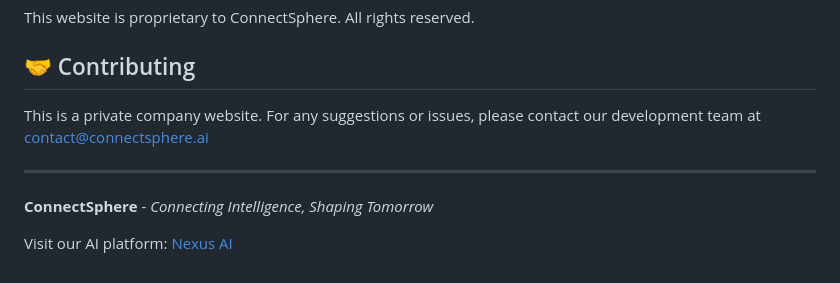
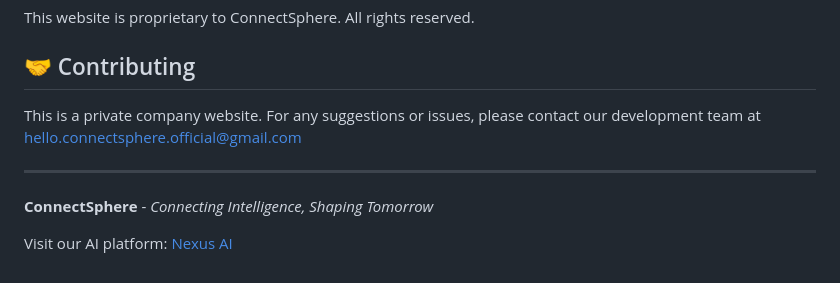
Before and after one commit to SarthakMitra323/ConnectSphere-Official-Page, a Markdown page: README.md, the part around the change. Drawn GitHub-style.

Commit message:
Update README.md with new content and formatting

```diff
--- a/README.md
+++ b/README.md
@@ -146,10 +146,11 @@ This website is proprietary to ConnectSphere. All rights reserved.
 
 ## 🤝 Contributing
 
-This is a private company website. For any suggestions or issues, please contact our development team at contact@connectsphere.ai
+This is a private company website. For any suggestions or issues, please contact our development team at hello.connectsphere.official@gmail.com
 
 ---
 
 **ConnectSphere** - *Connecting Intelligence, Shaping Tomorrow*
 
+
 Visit our AI platform: [Nexus AI](https://ainexusplatform.vercel.app/)
```
